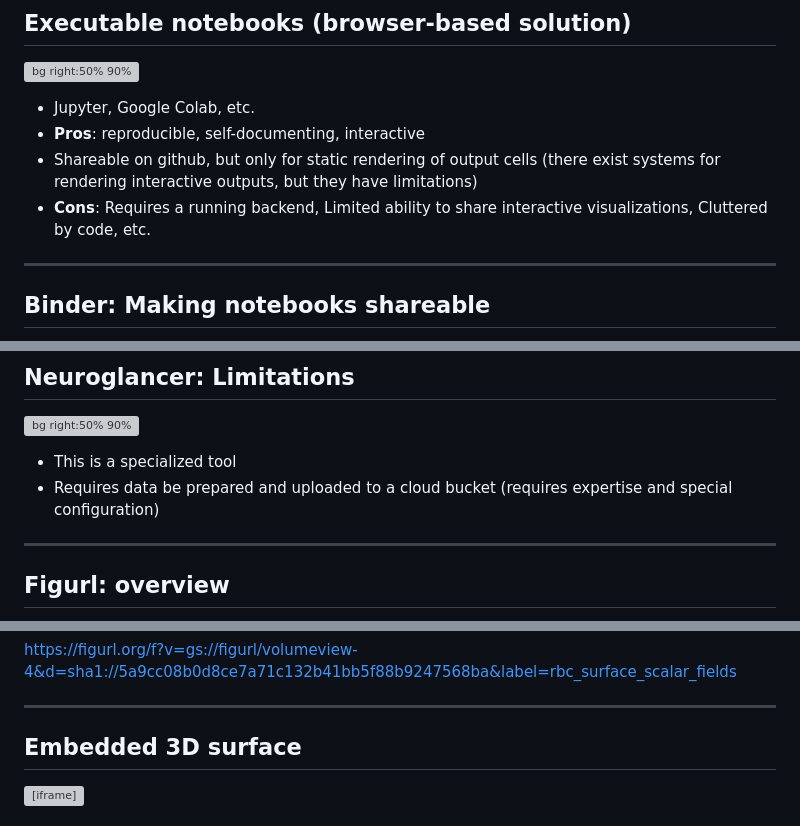
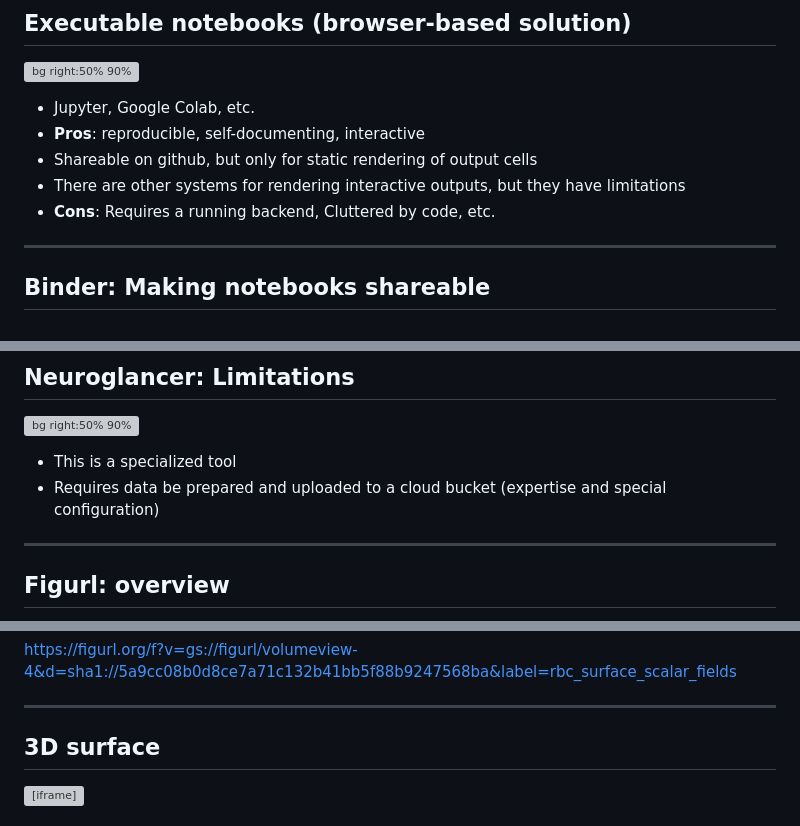
Before and after one commit to magland/magland-fwam-2023, a Markdown page: slides.md, 3 parts joined by grey strips. Rendered like a GitHub page; grey boxes are pictures that could not be loaded.

Commit message:
update slides

```diff
--- a/slides.md
+++ b/slides.md
@@ -93,8 +93,9 @@ These are powerful tools, but they typically need to be embedded in a framework
 
 - Jupyter, Google Colab, etc.
 - **Pros**: reproducible, self-documenting, interactive
-- Shareable on github, but only for static rendering of output cells (there exist systems for rendering interactive outputs, but they have limitations)
-- **Cons**: Requires a running backend, Limited ability to share interactive visualizations, Cluttered by code, etc.
+- Shareable on github, but only for static rendering of output cells
+- There are other systems for rendering interactive outputs, but they have limitations
+- **Cons**: Requires a running backend, Cluttered by code, etc.
 
 ---
 
@@ -195,7 +196,7 @@ Example: https://observablehq.com/@redblobgames/centroid-and-voronoi-polygons
 ![bg right:50% 90%](https://user-images.githubusercontent.com/3679296/275907049-47a1fb7b-acad-49c7-a084-1aab86473c7d.png)
 
 - This is a specialized tool
-- Requires data be prepared and uploaded to a cloud bucket (requires expertise and special configuration)
+- Requires data be prepared and uploaded to a cloud bucket (expertise and special configuration)
 
 
 ---
@@ -367,6 +374,6 @@ https://figurl.org/f?v=gs://figurl/volumeview-4&d=sha1://5a9cc08b0d8ce7a71c132b4
 
 ---
 
-## Embedded 3D surface
+## 3D surface
 
 <iframe src="https://figurl.org/f?v=gs://figurl/volumeview-4&d=sha1://5a9cc08b0d8ce7a71c132b41bb5f88b9247568ba&label=rbc_surface_scalar_fields&hide=1" width="1100px" height="500px"></iframe>
```
Also changed, not shown: other parts of slides.md (+65 -41 lines).
